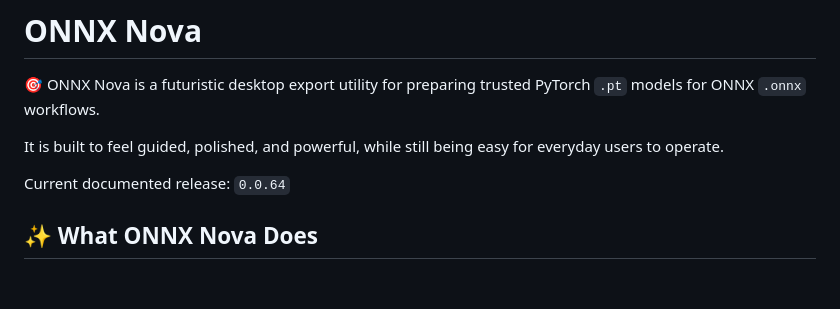
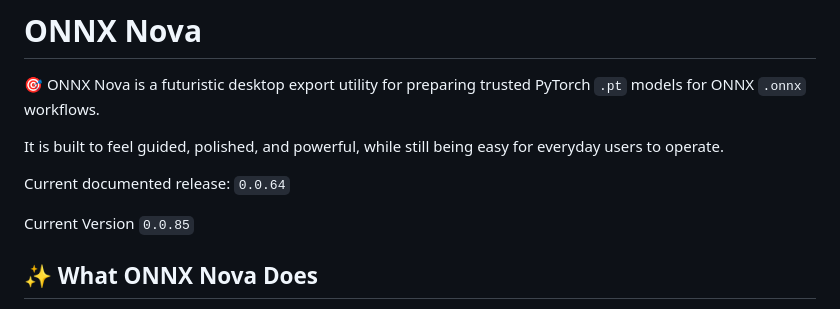
Before and after one commit to KernFerm/ONNXNova, a Markdown page: README.md, the part around the change. Rendered like a GitHub page; blank space fills up the shorter version.

```diff
--- a/README.md
+++ b/README.md
@@ -5,6 +5,8 @@
 It is built to feel guided, polished, and powerful, while still being easy for everyday users to operate.
 
 Current documented release: `0.0.64`
+
+Current Version `0.0.85`
 
 ## ✨ What ONNX Nova Does
 
```
